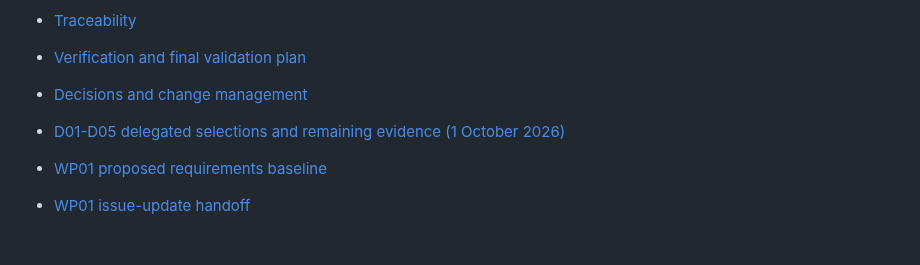
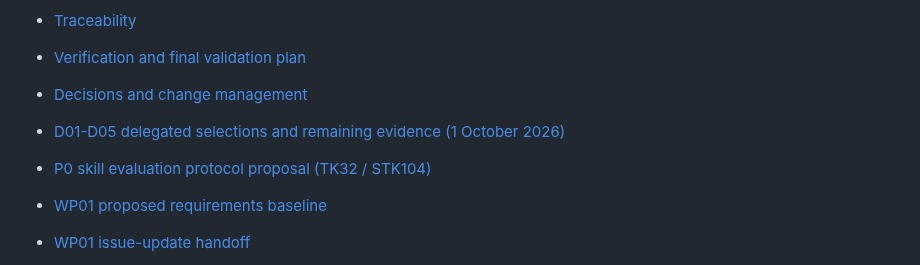
Before and after one commit to fengguode/DATARA, a Markdown page: docs/management/README.md, the part around the change. Rendered like a GitHub page; blank space fills up the shorter version.

Commit message:
docs: index TK32 evaluation protocol proposal

```diff
--- a/docs/management/README.md
+++ b/docs/management/README.md
@@ -24,6 +24,7 @@ This is the single management entry point for Datara. [Project control issue](ht
 - [Verification and final validation plan](validation-plan.md)
 - [Decisions and change management](decision-register.md)
 - [D01-D05 delegated selections and remaining evidence (1 October 2026)](p0-decision-baseline-2026-10-01.md)
+- [P0 skill evaluation protocol proposal (TK32 / STK104)](skill-evaluation-protocol.md)
 - [WP01 proposed requirements baseline](wp01-requirements-package.md)
 - [WP01 issue-update handoff](wp01-issue-handoff.md)
 - [Cloud project setup and first task](cloud-project.md)
```
